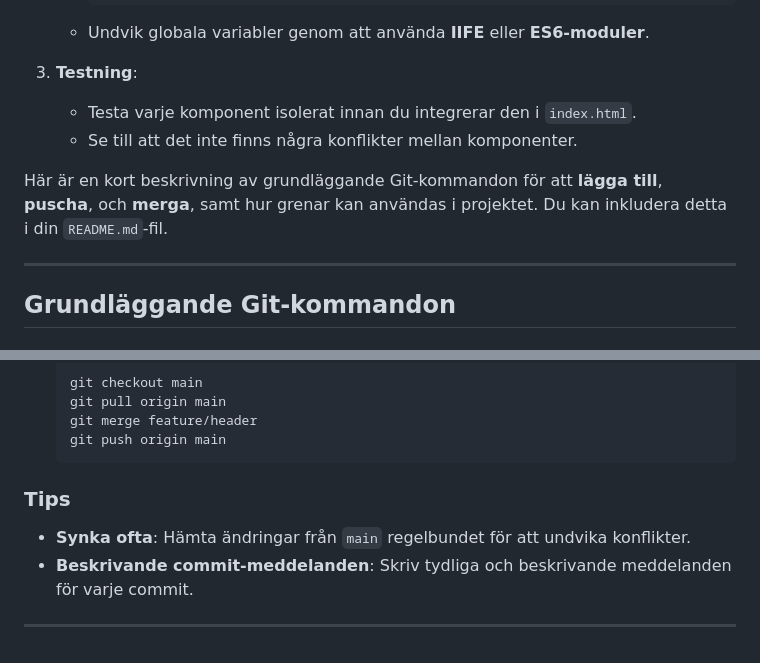
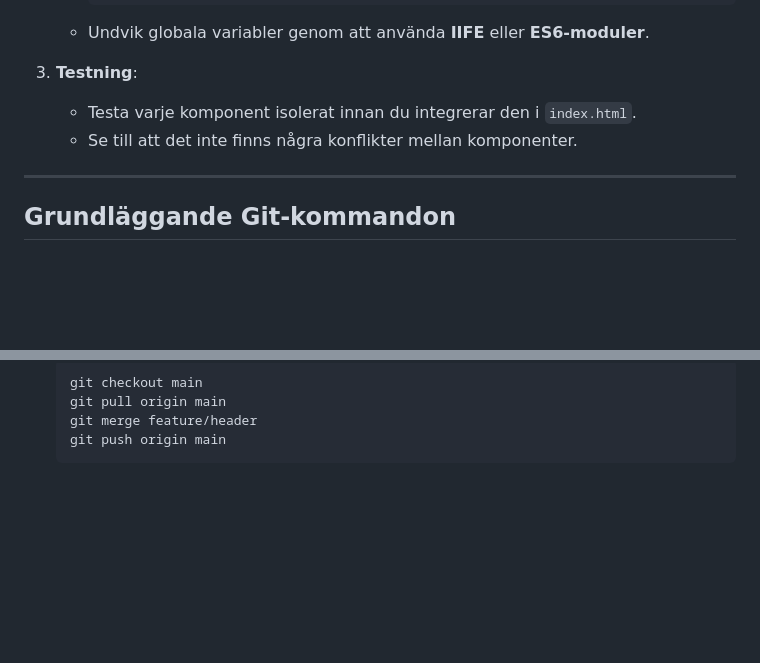
Before and after one commit to MAnheeeee1/Sportringen-online, a Markdown page: README.md, 2 parts joined by grey strips. GitHub-like rendering; blank space fills up the shorter version.

````diff
--- a/README.md
+++ b/README.md
@@ -154,8 +154,6 @@ Följ dessa steg för att dynamiskt ladda en komponent i `index.html`:
    - Testa varje komponent isolerat innan du integrerar den i `index.html`.
    - Se till att det inte finns några konflikter mellan komponenter.
 
-Här är en kort beskrivning av grundläggande Git-kommandon för att **lägga till**, **puscha**, och **merga**, samt hur grenar kan användas i projektet. Du kan inkludera detta i din `README.md`-fil.
-
 ---
 
 ## **Grundläggande Git-kommandon**
@@ -254,10 +252,3 @@ Vi använder följande grenstruktur för att hålla projektet organiserat:
    git merge feature/header
    git push origin main
    ```
-
-### **Tips**
-
-- **Synka ofta**: Hämta ändringar från `main` regelbundet för att undvika konflikter.
-- **Beskrivande commit-meddelanden**: Skriv tydliga och beskrivande meddelanden för varje commit.
-
----
````
